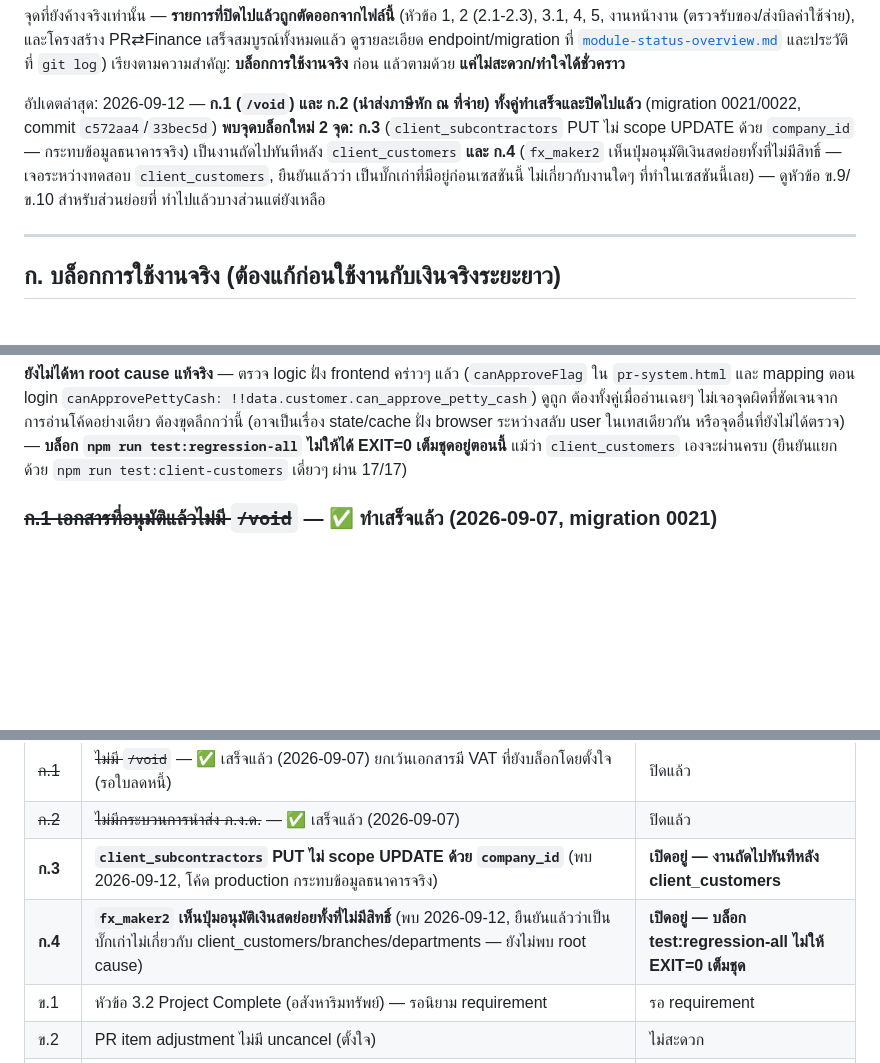
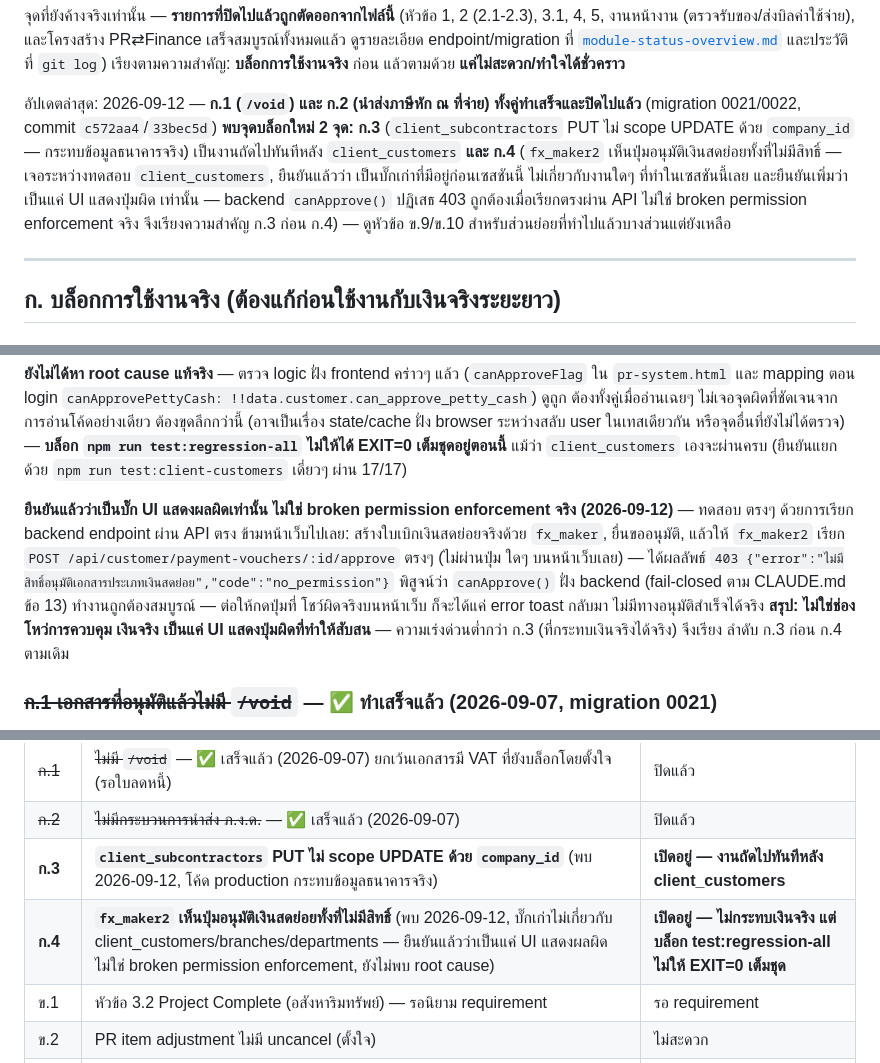
Before and after one commit to ballpopzaza219-dotcom/sales-presentation, a Markdown page: server/docs/pr-module-known-limitations.md, 3 parts joined by grey strips. Drawn GitHub-style; blank space fills up the shorter version.

Commit message:
Confirm ก.4 is a UI-only display bug, not broken permission enforcement
Tested directly against the live API: created a real petty-cash
voucher, submitted it, then had fx_maker2 (can_approve_petty_cash=
false) call POST .../approve directly, bypassing the frontend
entirely. Got 403 "ไม่มีสิทธิ์อนุมัติเอกสารประเภทเงินสดย่อย" -
canApprove() correctly rejects it server-side regardless of what the
UI renders. No real money-control exposure, so ก.3 (production code,
real bank account data) stays prioritized ahead of ก.4.

Co-Authored-By: Claude Sonnet 5 <noreply@anthropic.com>

```diff
--- a/server/docs/pr-module-known-limitations.md
+++ b/server/docs/pr-module-known-limitations.md
@@ -9,8 +9,9 @@ endpoint/migration ที่ [`module-status-overview.md`](./module-status-overv
 (migration 0021/0022, commit `c572aa4`/`33bec5d`) **พบจุดบล็อกใหม่ 2 จุด: ก.3** (`client_subcontractors` PUT
 ไม่ scope UPDATE ด้วย `company_id` — กระทบข้อมูลธนาคารจริง) เป็นงานถัดไปทันทีหลัง `client_customers` **และ ก.4**
 (`fx_maker2` เห็นปุ่มอนุมัติเงินสดย่อยทั้งที่ไม่มีสิทธิ์ — เจอระหว่างทดสอบ `client_customers`, ยืนยันแล้วว่า
-เป็นบั๊กเก่าที่มีอยู่ก่อนเซสชันนี้ ไม่เกี่ยวกับงานใดๆ ที่ทำในเซสชันนี้เลย) — ดูหัวข้อ ข.9/ข.10 สำหรับส่วนย่อยที่
-ทำไปแล้วบางส่วนแต่ยังเหลือ
+เป็นบั๊กเก่าที่มีอยู่ก่อนเซสชันนี้ ไม่เกี่ยวกับงานใดๆ ที่ทำในเซสชันนี้เลย และยืนยันเพิ่มว่าเป็นแค่ UI แสดงปุ่มผิด
+เท่านั้น — backend `canApprove()` ปฏิเสธ 403 ถูกต้องเมื่อเรียกตรงผ่าน API ไม่ใช่ broken permission
+enforcement จริง จึงเรียงความสำคัญ ก.3 ก่อน ก.4) — ดูหัวข้อ ข.9/ข.10 สำหรับส่วนย่อยที่ทำไปแล้วบางส่วนแต่ยังเหลือ
 
 ---
 
@@ -54,6 +55,15 @@ deploy) และกระทบข้อมูลที่เกี่ยวก
 state/cache ฝั่ง browser ระหว่างสลับ user ในเทสเดียวกัน หรือจุดอื่นที่ยังไม่ได้ตรวจ) — **บล็อก
 `npm run test:regression-all` ไม่ให้ได้ EXIT=0 เต็มชุดอยู่ตอนนี้** แม้ว่า `client_customers` เองจะผ่านครบ
 (ยืนยันแยกด้วย `npm run test:client-customers` เดี่ยวๆ ผ่าน 17/17)
+
+**ยืนยันแล้วว่าเป็นบั๊ก UI แสดงผลผิดเท่านั้น ไม่ใช่ broken permission enforcement จริง (2026-09-12)** — ทดสอบ
+ตรงๆ ด้วยการเรียก backend endpoint ผ่าน API ตรง ข้ามหน้าเว็บไปเลย: สร้างใบเบิกเงินสดย่อยจริงด้วย `fx_maker`,
+ยื่นขออนุมัติ, แล้วให้ `fx_maker2` เรียก `POST /api/customer/payment-vouchers/:id/approve` ตรงๆ (ไม่ผ่านปุ่ม
+ใดๆ บนหน้าเว็บเลย) — ได้ผลลัพธ์ `403 {"error":"ไม่มีสิทธิ์อนุมัติเอกสารประเภทเงินสดย่อย","code":"no_permission"}`
+พิสูจน์ว่า `canApprove()` ฝั่ง backend (fail-closed ตาม CLAUDE.md ข้อ 13) ทำงานถูกต้องสมบูรณ์ — ต่อให้กดปุ่มที่
+โชว์ผิดจริงบนหน้าเว็บ ก็จะได้แค่ error toast กลับมา ไม่มีทางอนุมัติสำเร็จได้จริง **สรุป: ไม่ใช่ช่องโหว่การควบคุม
+เงินจริง เป็นแค่ UI แสดงปุ่มผิดที่ทำให้สับสน** — ความเร่งด่วนต่ำกว่า ก.3 (ที่กระทบเงินจริงได้จริง) จึงเรียง
+ลำดับ ก.3 ก่อน ก.4 ตามเดิม
 
 ### ~~ก.1 เอกสารที่อนุมัติแล้วไม่มี `/void`~~ — ✅ ทำเสร็จแล้ว (2026-09-07, migration 0021)
 
@@ -272,7 +282,7 @@ migration) เพื่อไม่ให้ชนกับ heuristic นี้
 | ~~ก.1~~ | ~~ไม่มี `/void`~~ — ✅ เสร็จแล้ว (2026-09-07) ยกเว้นเอกสารมี VAT ที่ยังบล็อกโดยตั้งใจ (รอใบลดหนี้) | ปิดแล้ว |
 | ~~ก.2~~ | ~~ไม่มีกระบวนการนำส่ง ภ.ง.ด.~~ — ✅ เสร็จแล้ว (2026-09-07) | ปิดแล้ว |
 | **ก.3** | **`client_subcontractors` PUT ไม่ scope UPDATE ด้วย `company_id`** (พบ 2026-09-12, โค้ด production กระทบข้อมูลธนาคารจริง) | **เปิดอยู่ — งานถัดไปทันทีหลัง client_customers** |
-| **ก.4** | **`fx_maker2` เห็นปุ่มอนุมัติเงินสดย่อยทั้งที่ไม่มีสิทธิ์** (พบ 2026-09-12, ยืนยันแล้วว่าเป็นบั๊กเก่าไม่เกี่ยวกับ client_customers/branches/departments — ยังไม่พบ root cause) | **เปิดอยู่ — บล็อก test:regression-all ไม่ให้ EXIT=0 เต็มชุด** |
+| **ก.4** | **`fx_maker2` เห็นปุ่มอนุมัติเงินสดย่อยทั้งที่ไม่มีสิทธิ์** (พบ 2026-09-12, บั๊กเก่าไม่เกี่ยวกับ client_customers/branches/departments — ยืนยันแล้วว่าเป็นแค่ UI แสดงผลผิด ไม่ใช่ broken permission enforcement, ยังไม่พบ root cause) | **เปิดอยู่ — ไม่กระทบเงินจริง แต่บล็อก test:regression-all ไม่ให้ EXIT=0 เต็มชุด** |
 | ข.1 | หัวข้อ 3.2 Project Complete (อสังหาริมทรัพย์) — รอนิยาม requirement | รอ requirement |
 | ข.2 | PR item adjustment ไม่มี uncancel (ตั้งใจ) | ไม่สะดวก |
 | ข.3 | payment voucher (other) รองรับ 1 บรรทัด/ใบ | ไม่สะดวก |
```
